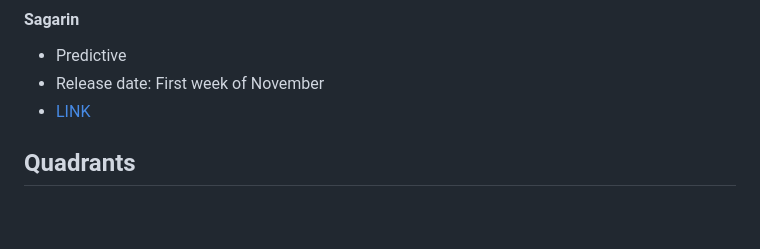
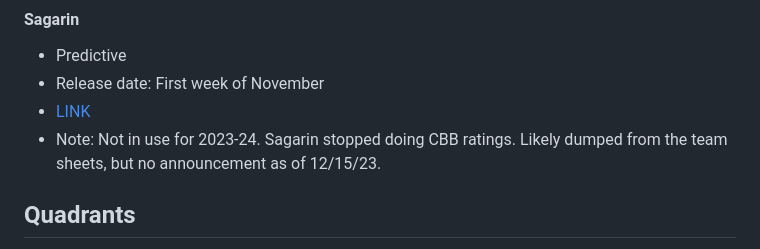
Before and after one commit to bvankat/nebrasketball, a Markdown page: bracket-notes.md, the part around the change. GitHub-like rendering; blank space fills up the shorter version.

Commit message:
Note about Sagarin removal from team sheets.

```diff
--- a/bracket-notes.md
+++ b/bracket-notes.md
@@ -58,6 +58,7 @@ A collection of links and notes to demystify the NCAA basketball tournament sele
 - Predictive
 - Release date: First week of November
 - [LINK](http://sagarin.com/sports/cbsend.htm)
+- Note: Not in use for 2023-24. Sagarin stopped doing CBB ratings. Likely dumped from the team sheets, but no announcement as of 12/15/23.
 
 
 ## Quadrants
```
